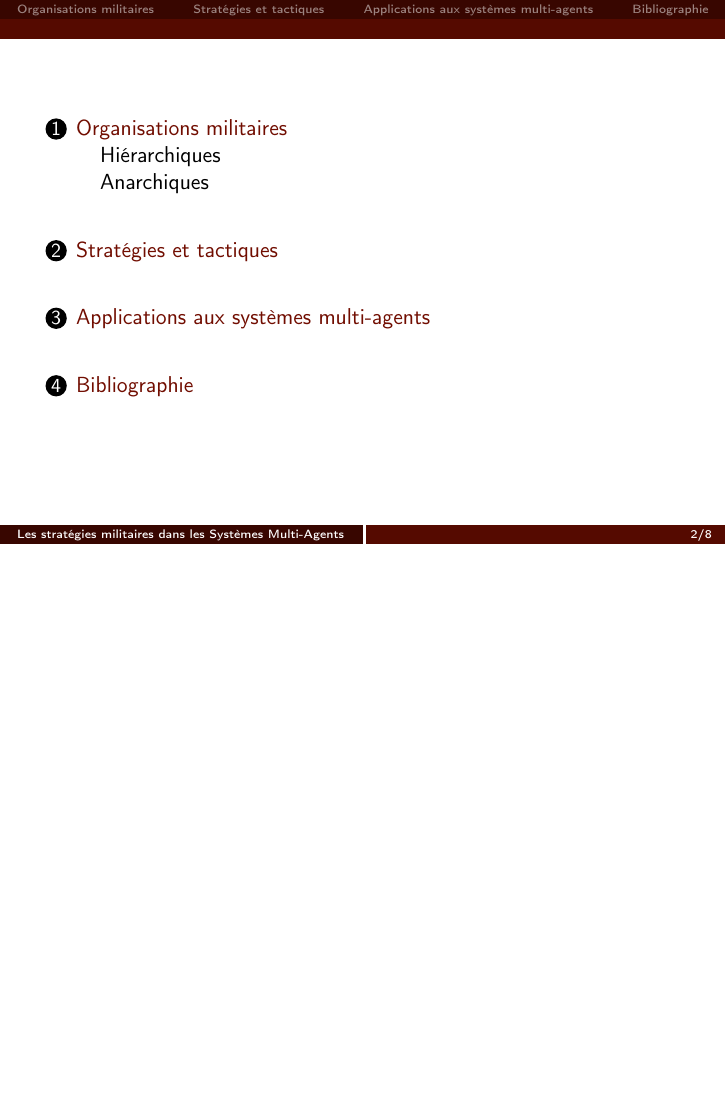
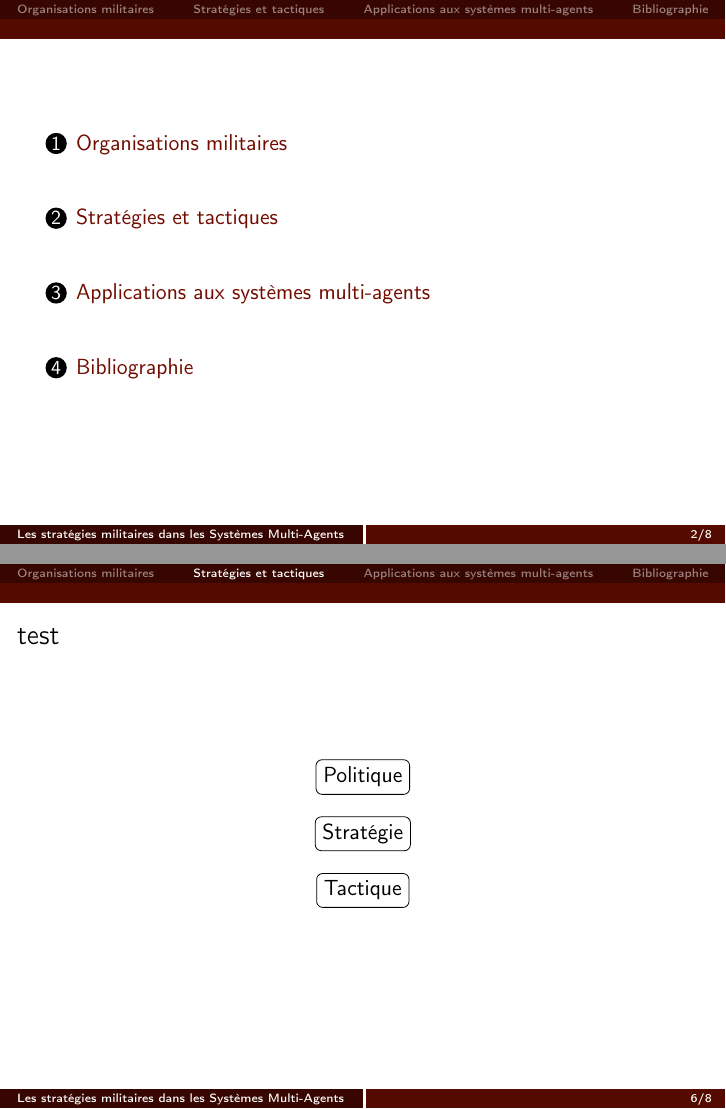
Before and after one commit to Patre/TacticAgentsPresentation, LaTeX slides (Presentation/beamer.tex): page 2 of 8 before the commit and pages 2 and 6 of 8 after it, the two joined at a grey line, the shorter picture padded with empty space. Compiled offline with pdfLaTeX.

Commit message:
debut des strategies

```diff
--- a/Presentation/beamer.tex
+++ b/Presentation/beamer.tex
@@ -6,7 +6,7 @@
 \usepackage[french]{babel}
 \usepackage{listings}
 \usepackage{multicol}
-\usepackage{rotating}
+\usepackage{tikz}
 
 \setbeamertemplate{navigation symbols}{}
 \usetheme{Amsterdam}
@@ -44,19 +44,25 @@ morekeywords={*,subsection,make title,tableofcontents,include graphics}
 \section{Organisations militaires}
 \frame{\sectionpage}
 
-\subsection{Hiérarchiques}
-\begin{frame}
-\frametitle{test}
-\end{frame}
-
-\subsection{Anarchiques}
 \begin{frame}
 \frametitle{test}
 \end{frame}
 
 
+
 \section{Stratégies et tactiques}
 \frame{\sectionpage}
+
+\begin{frame}
+\frametitle{test}
+\begin{center}
+\begin{tikzpicture}
+\node[draw,rectangle,rounded corners=3pt] (P)at(0,2){Politique};
+\node[draw,rectangle,rounded corners=3pt] (S)at(0,1){Stratégie};
+\node[draw,rectangle,rounded corners=3pt] (T)at(0,0){Tactique};
+\end{tikzpicture}
+\end{center}
+\end{frame}
 
 
 \section{Applications aux systèmes multi-agents}
```
Also changed, not shown: Presentation/beamer.pdf.
